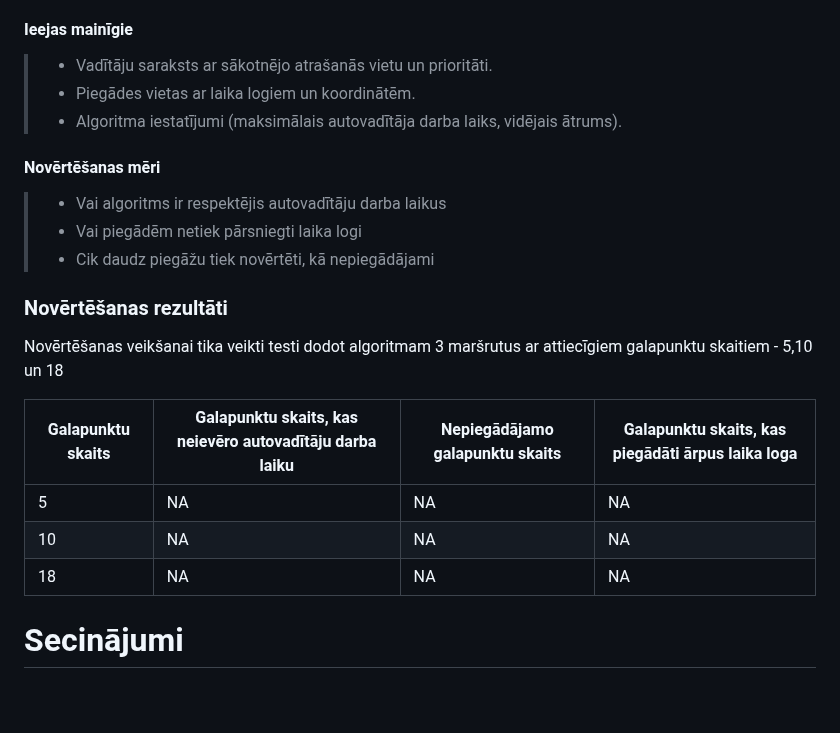
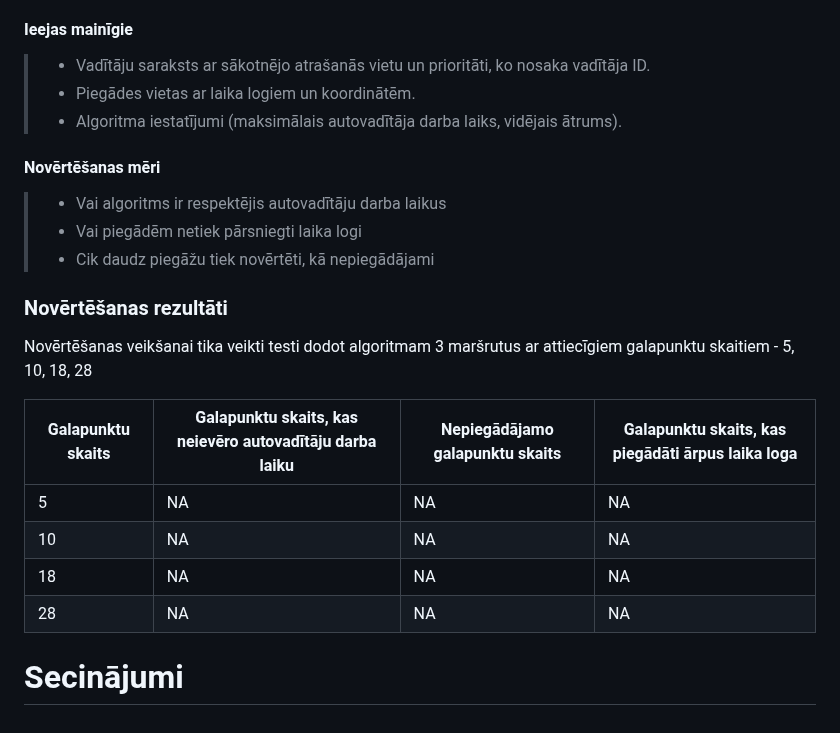
Before and after one commit to Warlexfox/Product_delivery_routing, a Markdown page: Projektēšanas pārskats.md, the part around the change. Rendered like a GitHub page; blank space fills up the shorter version.

Commit message:
Update Projektēšanas pārskats.md
Papildināts novērtēšanas rezultāti

```diff
--- a/Projektēšanas pārskats.md
+++ b/Projektēšanas pārskats.md
@@ -107,7 +107,7 @@ Novērtējuma mērķis ir pārbaudīt, vai maršrutu optimizācijas algoritms sp
 
 #### Ieejas mainīgie
 
-> - Vadītāju saraksts ar sākotnējo atrašanās vietu un prioritāti.
+> - Vadītāju saraksts ar sākotnējo atrašanās vietu un prioritāti, ko nosaka vadītāja ID.
 > - Piegādes vietas ar laika logiem un koordinātēm.
 > - Algoritma iestatījumi (maksimālais autovadītāja darba laiks, vidējais ātrums).
 
@@ -119,12 +119,13 @@ Novērtējuma mērķis ir pārbaudīt, vai maršrutu optimizācijas algoritms sp
 
 ### Novērtēšanas rezultāti
 
-Novērtēšanas veikšanai tika veikti testi dodot algoritmam 3 maršrutus ar attiecīgiem galapunktu skaitiem - 5,10 un 18
+Novērtēšanas veikšanai tika veikti testi dodot algoritmam 3 maršrutus ar attiecīgiem galapunktu skaitiem - 5, 10, 18, 28
 
 | Galapunktu skaits | Galapunktu skaits, kas neievēro autovadītāju darba laiku | Nepiegādājamo galapunktu skaits | Galapunktu skaits, kas piegādāti ārpus laika loga |
 | ----------------- | -------------------------------------------------------- | ------------------------------- | ------------------------------------------------- |
 | 5                 | NA                                                       | NA                              | NA                                                |
 | 10                | NA                                                       | NA                              | NA                                                |
 | 18                | NA                                                       | NA                              | NA                                                |
+| 28                | NA                                                       | NA                              | NA                                                |
 
 # Secinājumi
```
